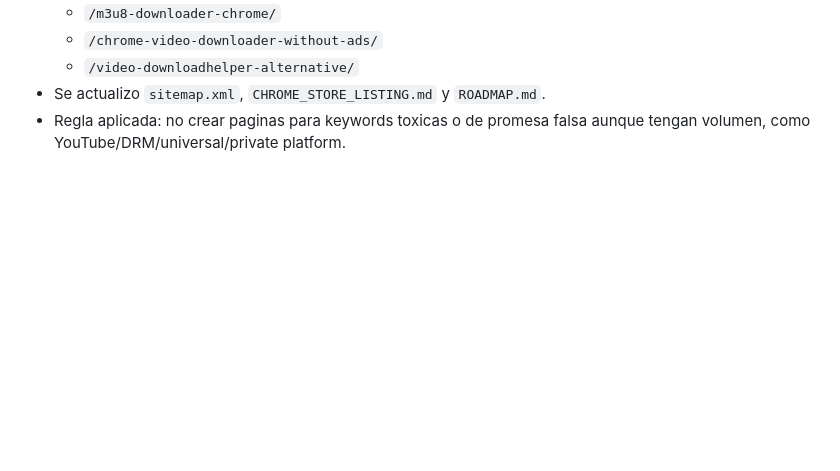
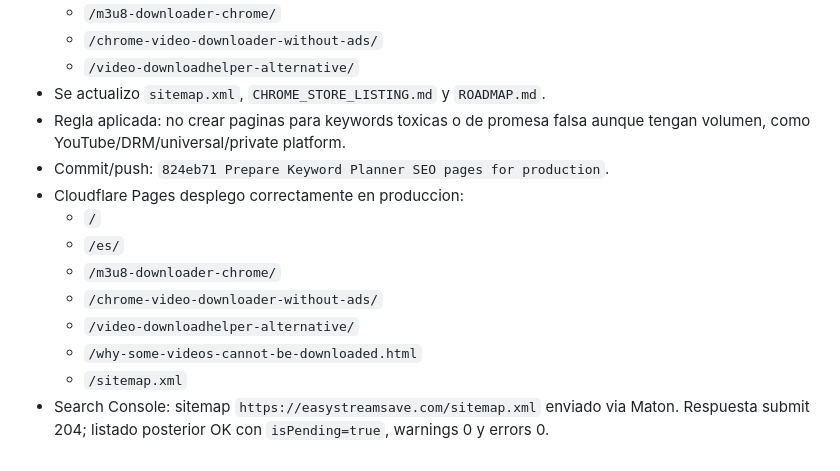
Before and after one commit to BrunoDisabella/easystreamsave, a Markdown page: WORKLOG.md, the part around the change. GitHub-like rendering; blank space fills up the shorter version.

Commit message:
Document Search Console sitemap submission

```diff
--- a/WORKLOG.md
+++ b/WORKLOG.md
@@ -581,3 +581,13 @@ Revisar extension cargada manualmente en Chrome y preparar deploy de landing en
   - `/video-downloadhelper-alternative/`
 - Se actualizo `sitemap.xml`, `CHROME_STORE_LISTING.md` y `ROADMAP.md`.
 - Regla aplicada: no crear paginas para keywords toxicas o de promesa falsa aunque tengan volumen, como YouTube/DRM/universal/private platform.
+- Commit/push: `824eb71 Prepare Keyword Planner SEO pages for production`.
+- Cloudflare Pages desplego correctamente en produccion:
+  - `/`
+  - `/es/`
+  - `/m3u8-downloader-chrome/`
+  - `/chrome-video-downloader-without-ads/`
+  - `/video-downloadhelper-alternative/`
+  - `/why-some-videos-cannot-be-downloaded.html`
+  - `/sitemap.xml`
+- Search Console: sitemap `https://easystreamsave.com/sitemap.xml` enviado via Maton. Respuesta submit 204; listado posterior OK con `isPending=true`, warnings 0 y errors 0.
```
Also changed, not shown: ROADMAP.md (+2 -1 lines).
